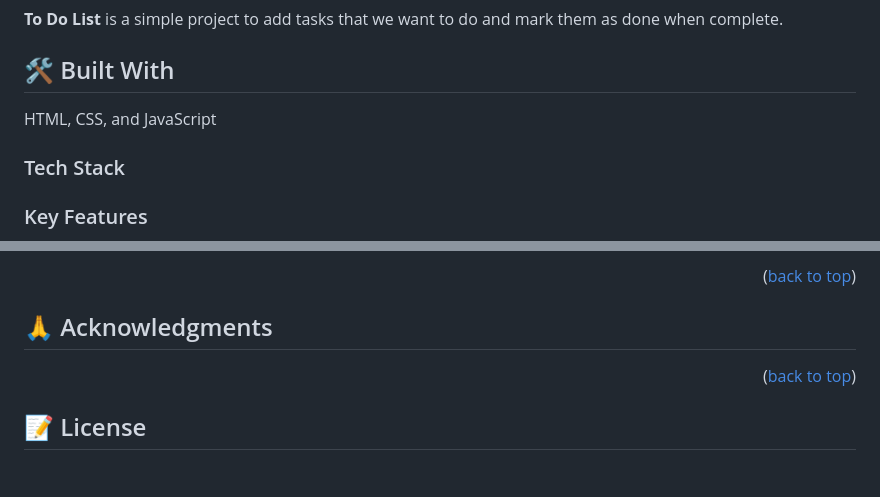
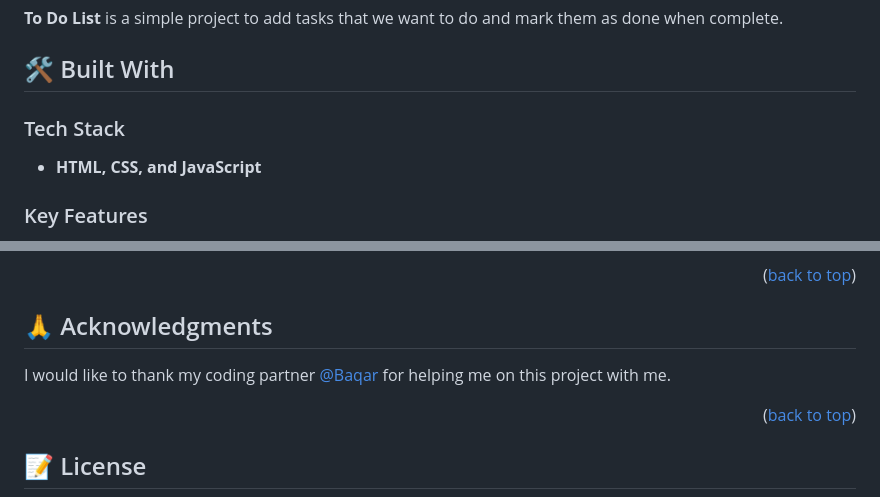
Before and after one commit to fuadmoin/TODOLIST, a Markdown page: README.md, 2 parts joined by grey strips. Drawn GitHub-style; blank space fills up the shorter version.

Commit message:
Make required changes

```diff
--- a/README.md
+++ b/README.md
@@ -35,9 +35,9 @@
 
 ## 🛠 Built With <a name="built-with"></a>
 
-HTML, CSS, and JavaScript
+### Tech Stack <a name="tech-stack"></a>
 
-### Tech Stack <a name="tech-stack"></a>
+- **HTML, CSS, and JavaScript**
 
 ### Key Features <a name="key-features"></a>
 
@@ -124,6 +124,8 @@ If you like this project please consider starring it.
 
 ## 🙏 Acknowledgments <a name="acknowledgements"></a>
 
+I would like to thank my coding partner [@Baqar](https://github.com/baqar-abbas) for helping me on this project with me.
+
 <p align="right">(<a href="#readme-top">back to top</a>)</p>
 
 ## 📝 License <a name="license"></a>
```
